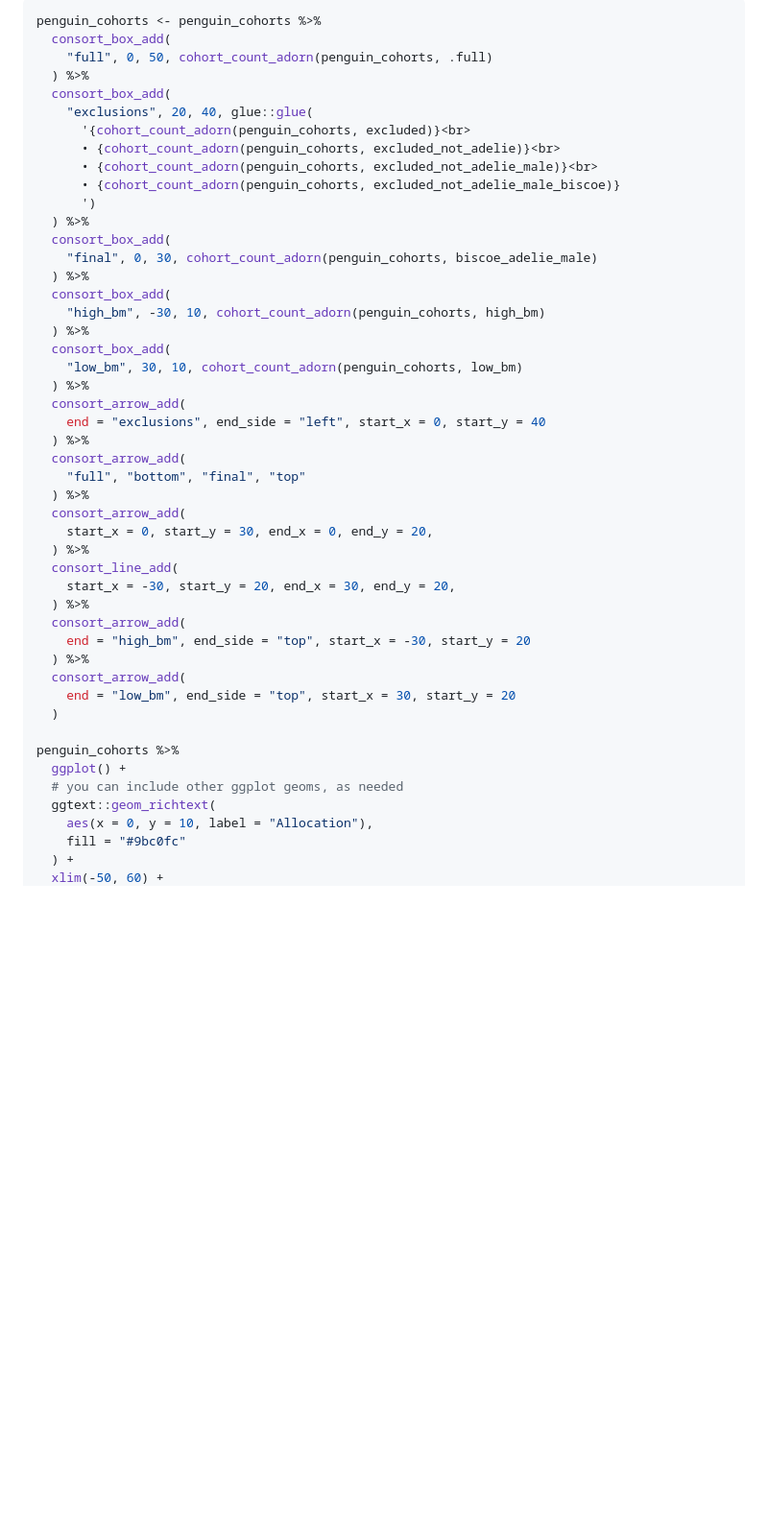
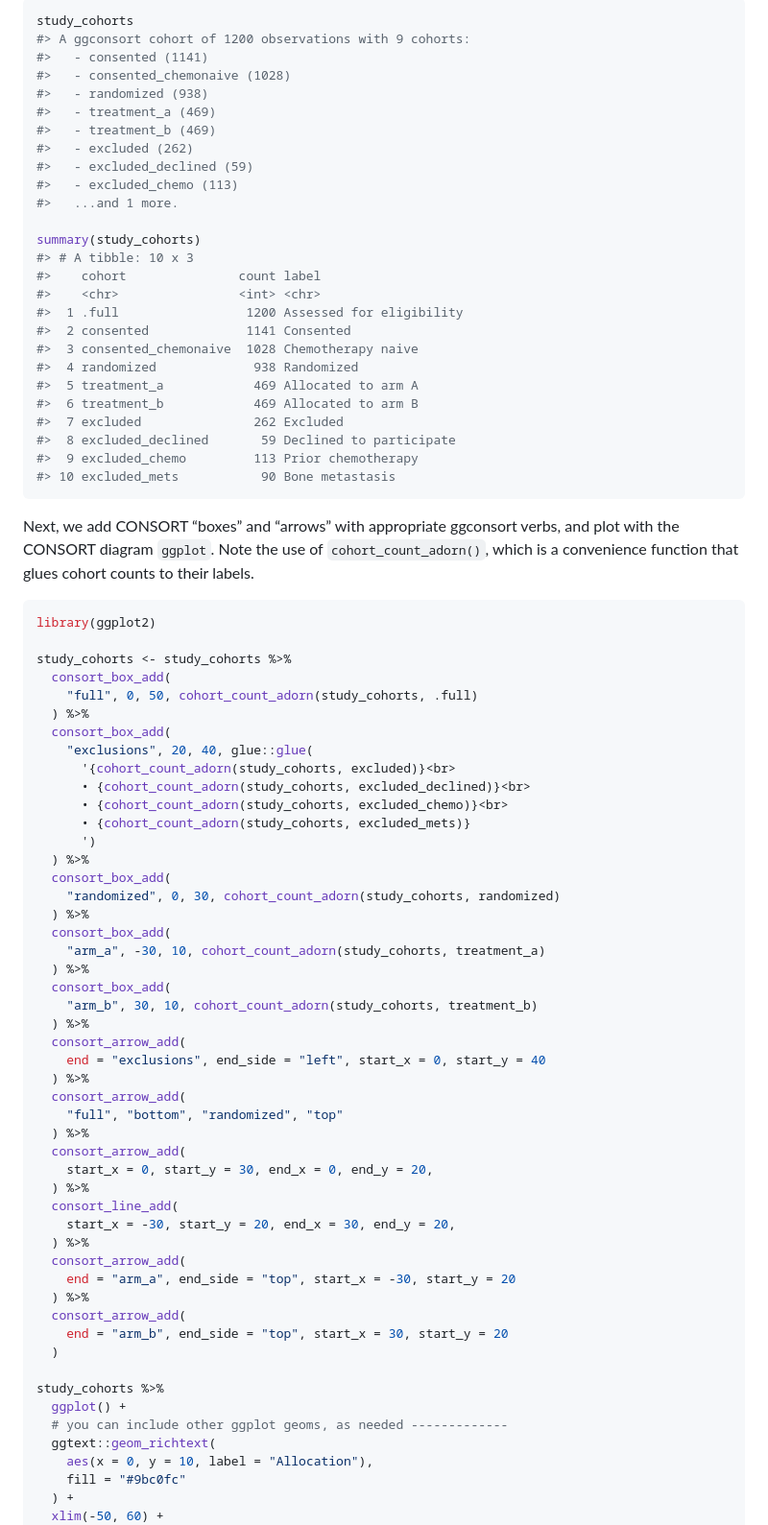
Before and after one commit to tgerke/ggconsort, a Markdown page: README.md, the part around the change printed below. Shown: that part at 96% size. Drawn GitHub-style; blank space fills up the shorter version.

````diff
--- a/README.md
+++ b/README.md
@@ -102,31 +113,67 @@ combine these data frames with `create_consort_data`, and plot with
 
 ``` r
-penguin_cohorts <- penguin_cohorts %>%
+study_cohorts
+#> A ggconsort cohort of 1200 observations with 9 cohorts:
+#>   - consented (1141)
+#>   - consented_chemonaive (1028)
+#>   - randomized (938)
+#>   - treatment_a (469)
+#>   - treatment_b (469)
+#>   - excluded (262)
+#>   - excluded_declined (59)
+#>   - excluded_chemo (113)
+#>   ...and 1 more.
+
+summary(study_cohorts)
+#> # A tibble: 10 x 3
+#>    cohort               count label
+#>    <chr>                <int> <chr>
+#>  1 .full                 1200 Assessed for eligibility
+#>  2 consented             1141 Consented
+#>  3 consented_chemonaive  1028 Chemotherapy naive
+#>  4 randomized             938 Randomized
+#>  5 treatment_a            469 Allocated to arm A
+#>  6 treatment_b            469 Allocated to arm B
+#>  7 excluded               262 Excluded
+#>  8 excluded_declined       59 Declined to participate
+#>  9 excluded_chemo         113 Prior chemotherapy
+#> 10 excluded_mets           90 Bone metastasis
+```
+
+Next, we add CONSORT “boxes” and “arrows” with appropriate ggconsort
+verbs, and plot with the CONSORT diagram `ggplot`. Note the use of
+`cohort_count_adorn()`, which is a convenience function that glues
+cohort counts to their labels.
+
+``` r
+library(ggplot2)
+
+study_cohorts <- study_cohorts %>%
   consort_box_add(
-    "full", 0, 50, cohort_count_adorn(penguin_cohorts, .full)
+    "full", 0, 50, cohort_count_adorn(study_cohorts, .full)
   ) %>%
   consort_box_add(
     "exclusions", 20, 40, glue::glue(
-      '{cohort_count_adorn(penguin_cohorts, excluded)}<br>
-      • {cohort_count_adorn(penguin_cohorts, excluded_not_adelie)}<br>
-      • {cohort_count_adorn(penguin_cohorts, excluded_not_adelie_male)}<br>
-      • {cohort_count_adorn(penguin_cohorts, excluded_not_adelie_male_biscoe)}
+      '{cohort_count_adorn(study_cohorts, excluded)}<br>
+      • {cohort_count_adorn(study_cohorts, excluded_declined)}<br>
+      • {cohort_count_adorn(study_cohorts, excluded_chemo)}<br>
+      • {cohort_count_adorn(study_cohorts, excluded_mets)}
       ')
   ) %>%
   consort_box_add(
-    "final", 0, 30, cohort_count_adorn(penguin_cohorts, biscoe_adelie_male)
+    "randomized", 0, 30, cohort_count_adorn(study_cohorts, randomized)
   ) %>%
   consort_box_add(
-    "high_bm", -30, 10, cohort_count_adorn(penguin_cohorts, high_bm)
+    "arm_a", -30, 10, cohort_count_adorn(study_cohorts, treatment_a)
   ) %>%
   consort_box_add(
-    "low_bm", 30, 10, cohort_count_adorn(penguin_cohorts, low_bm)
+    "arm_b", 30, 10, cohort_count_adorn(study_cohorts, treatment_b)
   ) %>%
   consort_arrow_add(
     end = "exclusions", end_side = "left", start_x = 0, start_y = 40
   ) %>%
   consort_arrow_add(
-    "full", "bottom", "final", "top"
+    "full", "bottom", "randomized", "top"
   ) %>%
   consort_arrow_add(
     start_x = 0, start_y = 30, end_x = 0, end_y = 20,
@@ -135,15 +182,15 @@ penguin_cohorts <- penguin_cohorts %>%
     start_x = -30, start_y = 20, end_x = 30, end_y = 20,
   ) %>%
   consort_arrow_add(
-    end = "high_bm", end_side = "top", start_x = -30, start_y = 20
+    end = "arm_a", end_side = "top", start_x = -30, start_y = 20
   ) %>%
   consort_arrow_add(
-    end = "low_bm", end_side = "top", start_x = 30, start_y = 20
+    end = "arm_b", end_side = "top", start_x = 30, start_y = 20
   )
 
-penguin_cohorts %>%
+study_cohorts %>%
   ggplot() +
-  # you can include other ggplot geoms, as needed
+  # you can include other ggplot geoms, as needed -------------
   ggtext::geom_richtext(
     aes(x = 0, y = 10, label = "Allocation"),
     fill = "#9bc0fc"
````
Also changed, not shown: other parts of README.md (+77 -66 lines), man/figures/README-example-consort-1.png, 1 other file.
